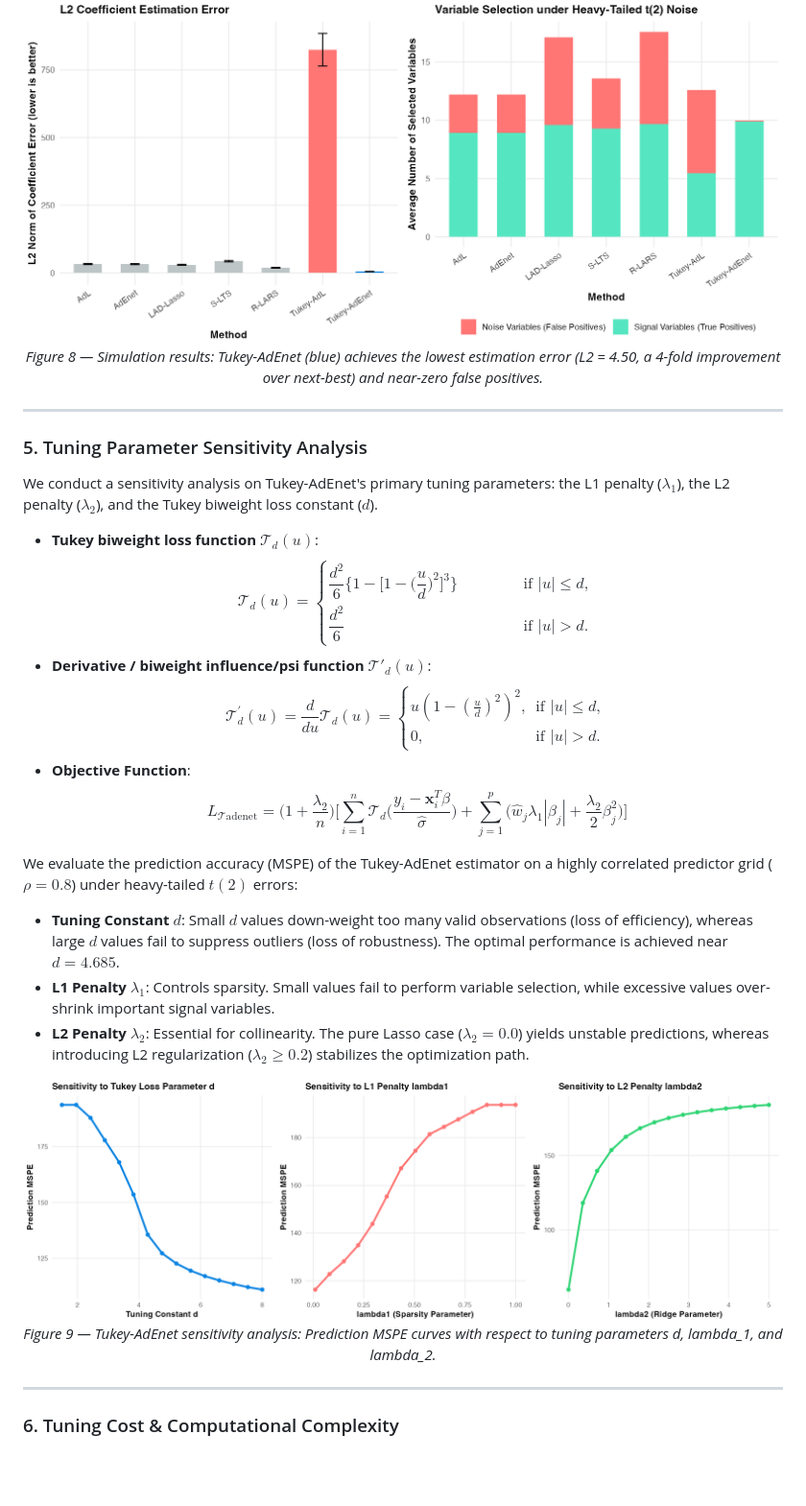
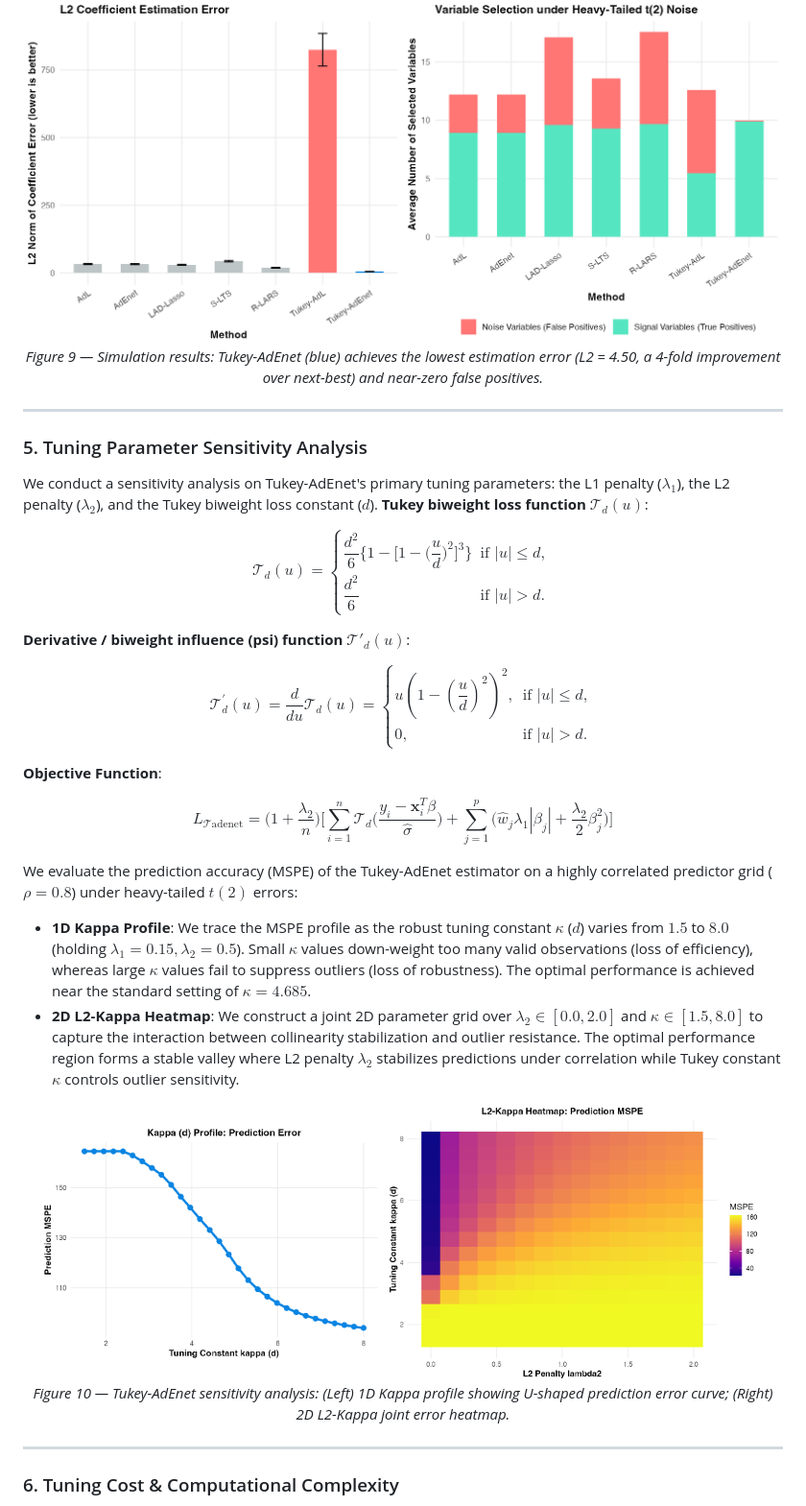
Before and after one commit to rkmishra1/tukey-adaptive-elasticnet, a Markdown page: README.md, the part around one of its changes. Shown at 96% size. Drawn GitHub-style; pictures changed too: docs/figures/fig_kappa_profile.png (added), docs/figures/fig_l2_kappa_heatmap.png (added), docs/figures/sensitivity_analysis.png (deleted); blank space fills up the shorter version.

Commit message:
Replace general sensitivity plot with R-style fig_kappa_profile and fig_l2_kappa_heatmap

```diff
--- a/README.md
+++ b/README.md
@@ -198,35 +198,39 @@ To measure and compare the **estimation errors** ($\|\hat{\beta} - \beta\|$) und
 
 <p align="center">
   <img src="docs/figures/simulation_estimation_error.png" width="860" alt="Simulation estimation error and selection performance"/>
-  <br><em>Figure 8 — Simulation results: Tukey-AdEnet (blue) achieves the lowest estimation error (L2 = 4.50, a 4-fold improvement over next-best) and near-zero false positives.</em>
+  <br><em>Figure 9 — Simulation results: Tukey-AdEnet (blue) achieves the lowest estimation error (L2 = 4.50, a 4-fold improvement over next-best) and near-zero false positives.</em>
 </p>
 
 ---
 
 ### 5. Tuning Parameter Sensitivity Analysis
 We conduct a sensitivity analysis on Tukey-AdEnet's primary tuning parameters: the L1 penalty ($\lambda_1$), the L2 penalty ($\lambda_2$), and the Tukey biweight loss constant ($d$).
-* **Tukey biweight loss function $\mathcal{T}_d(u)$**:
+**Tukey biweight loss function** $\mathcal{T}_d(u)$:
+
 $$\mathcal{T}_{d}(u) = \begin{cases}
-\dfrac{d^2}{6}\bigg\{1 - \bigg[1 - \bigg(\dfrac{u}{d}\bigg)^2\bigg]^{3}\bigg\} \hspace{18pt} & \mbox{ if } |u| \leq d,\\
-\dfrac{d^2}{6} \hspace{128pt} & \mbox{ if } |u| > d.
+\dfrac{d^2}{6}\bigg\{1 - \bigg[1 - \bigg(\dfrac{u}{d}\bigg)^2\bigg]^{3}\bigg\} & \text{if } |u| \leq d,\\[6pt]
+\dfrac{d^2}{6} & \text{if } |u| > d.
 \end{cases}$$
-* **Derivative / biweight influence/psi function $\mathcal{T}'_d(u)$**:
-$$\mathcal{T}_{d}^{'}(u) = \frac{d}{du} \mathcal{T}_{d}(u) =
-\begin{cases}
-u \left(1 - \left( \frac{u}{d} \right)^2 \right)^2, & \text{if } |u| \leq d, \\
+
+**Derivative / biweight influence (psi) function** $\mathcal{T}'_d(u)$:
+
+$$\mathcal{T}_{d}^{\prime}(u) = \frac{d}{du}\mathcal{T}_{d}(u) = \begin{cases}
+u \left(1 - \left(\dfrac{u}{d}\right)^2\right)^2, & \text{if } |u| \leq d, \\[6pt]
 0, & \text{if } |u| > d.
 \end{cases}$$
-* **Objective Function**:
+
+**Objective Function**:
+
 $$L_{\mathcal{T}\mathrm{adenet}} = \bigg(1+\dfrac{\lambda_2}{n}\bigg)\Bigg[\sum_{i=1}^{n}\mathcal{T}_{d}\bigg(\dfrac{y_{i} - \mathbf{x}_{i}^{T}\beta}{\hat{\sigma}}\bigg) + \sum_{j=1}^{p}\Big(\hat{w}_{j}\lambda_1|\beta_{j}| + \dfrac{\lambda_2}{2}\beta_{j}^{2}\Big)\Bigg]$$
 
 We evaluate the prediction accuracy (MSPE) of the Tukey-AdEnet estimator on a highly correlated predictor grid ($\rho=0.8$) under heavy-tailed $t(2)$ errors:
-- **Tuning Constant $d$**: Small $d$ values down-weight too many valid observations (loss of efficiency), whereas large $d$ values fail to suppress outliers (loss of robustness). The optimal performance is achieved near $d=4.685$.
-- **L1 Penalty $\lambda_1$**: Controls sparsity. Small values fail to perform variable selection, while excessive values over-shrink important signal variables.
-- **L2 Penalty $\lambda_2$**: Essential for collinearity. The pure Lasso case ($\lambda_2=0.0$) yields unstable predictions, whereas introducing L2 regularization ($\lambda_2 \ge 0.2$) stabilizes the optimization path.
+- **1D Kappa Profile**: We trace the MSPE profile as the robust tuning constant $\kappa$ ($d$) varies from $1.5$ to $8.0$ (holding $\lambda_1=0.15, \lambda_2=0.5$). Small $\kappa$ values down-weight too many valid observations (loss of efficiency), whereas large $\kappa$ values fail to suppress outliers (loss of robustness). The optimal performance is achieved near the standard setting of $\kappa=4.685$.
+- **2D L2-Kappa Heatmap**: We construct a joint 2D parameter grid over $\lambda_2 \in [0.0, 2.0]$ and $\kappa \in [1.5, 8.0]$ to capture the interaction between collinearity stabilization and outlier resistance. The optimal performance region forms a stable valley where L2 penalty $\lambda_2$ stabilizes predictions under correlation while Tukey constant $\kappa$ controls outlier sensitivity.
 
 <p align="center">
-  <img src="docs/figures/sensitivity_analysis.png" width="960" alt="Tuning parameter sensitivity analysis curves"/>
-  <br><em>Figure 9 — Tukey-AdEnet sensitivity analysis: Prediction MSPE curves with respect to tuning parameters d, lambda_1, and lambda_2.</em>
+  <img src="docs/figures/fig_kappa_profile.png" width="45%" alt="1D Kappa Profile"/>
+  <img src="docs/figures/fig_l2_kappa_heatmap.png" width="50%" alt="2D L2-Kappa Heatmap"/>
+  <br><em>Figure 10 — Tukey-AdEnet sensitivity analysis: (Left) 1D Kappa profile showing U-shaped prediction error curve; (Right) 2D L2-Kappa joint error heatmap.</em>
 </p>
 
 ---
```
Also changed, not shown: other parts of README.md (+8 -8 lines), 1 other file.
